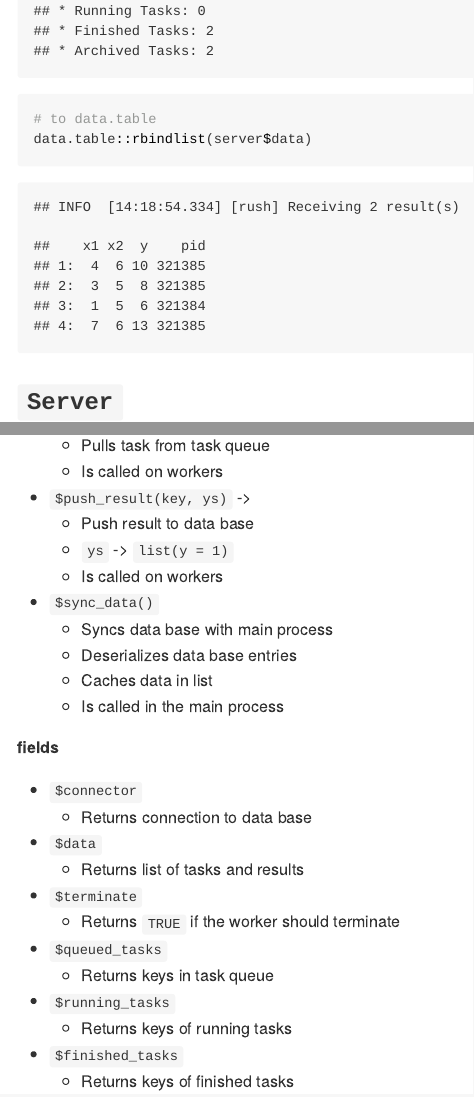
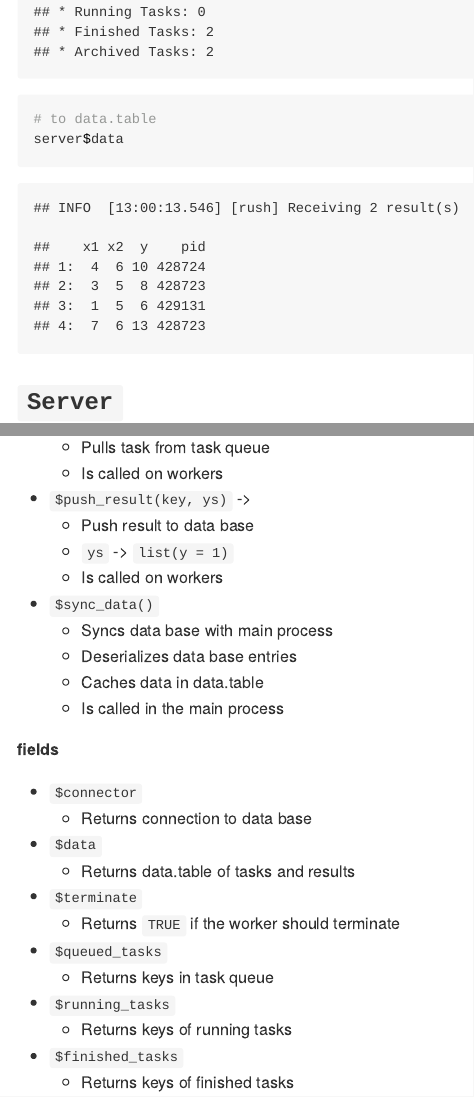
Before and after one commit to mlr-org/rush, an R Markdown document (README.Rmd): the page in a window 1100 px wide, from 2700 px down before the commit and from 2240 px down after it, so that both start at the same text, and a second part further down, joined at a grey line. The pictures show the output file README.html that the author committed with the source, opened offline.

Commit message:
chore: update readme

````diff
--- a/README.Rmd
+++ b/README.Rmd
@@ -48,7 +48,7 @@ Sys.sleep(1)
 server
 
 # to data.table
-data.table::rbindlist(server$data)
+server$data
 ```
 
 ## `Server`
@@ -95,7 +95,7 @@ data.table::rbindlist(server$data)
 * `$sync_data()`
     - Syncs data base with main process
     - Deserializes data base entries
-    - Caches data in list
+    - Caches data in data.table
     - Is called in the main process
 
 **fields**
@@ -104,7 +104,7 @@ data.table::rbindlist(server$data)
     - Returns connection to data base
 
 * `$data`
-    - Returns list of tasks and results
+    - Returns data.table of tasks and results
 
 * `$terminate`
     - Returns `TRUE` if the worker should terminate
````
Also changed, not shown: R/Server.R (+3 -0 lines), README.html, README.md.
